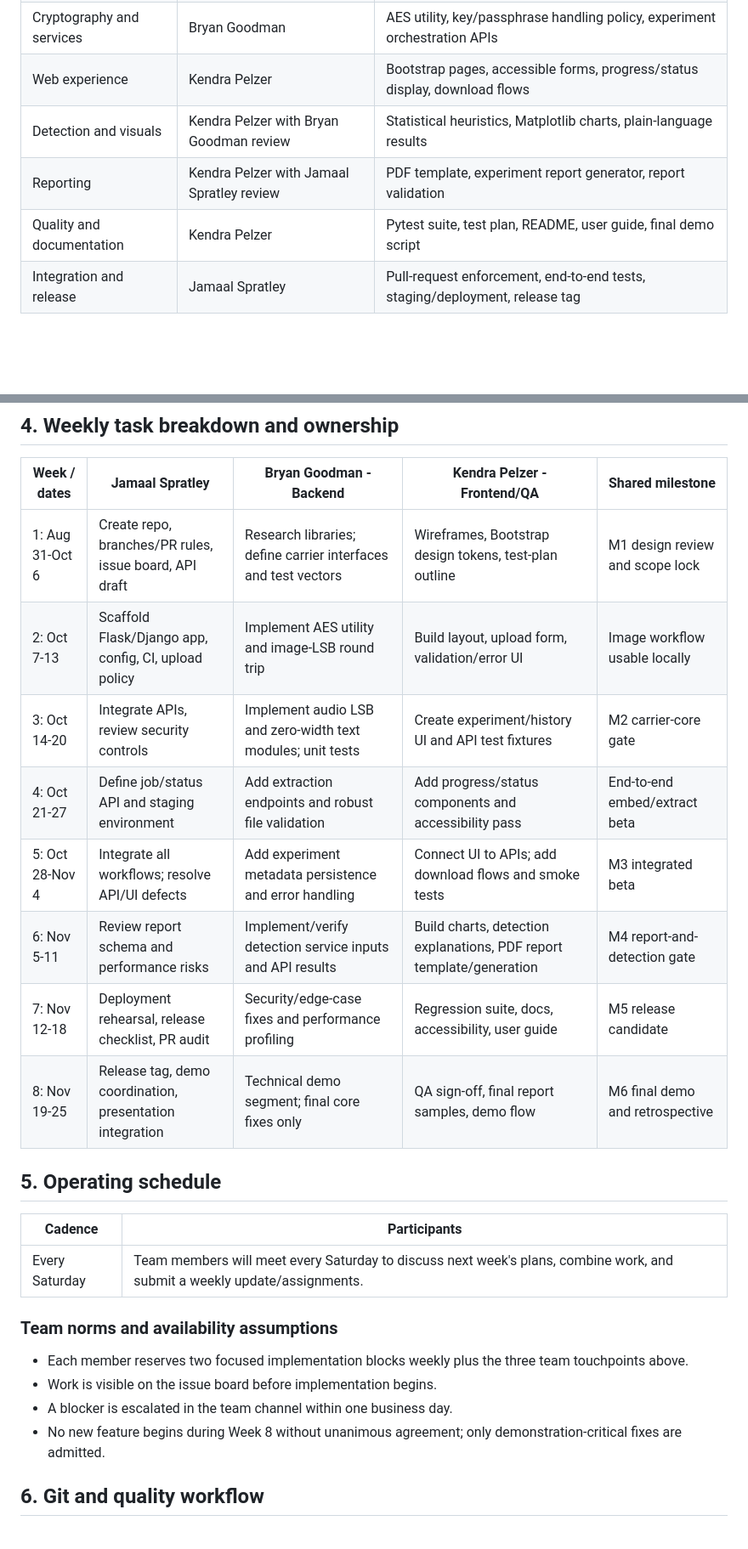
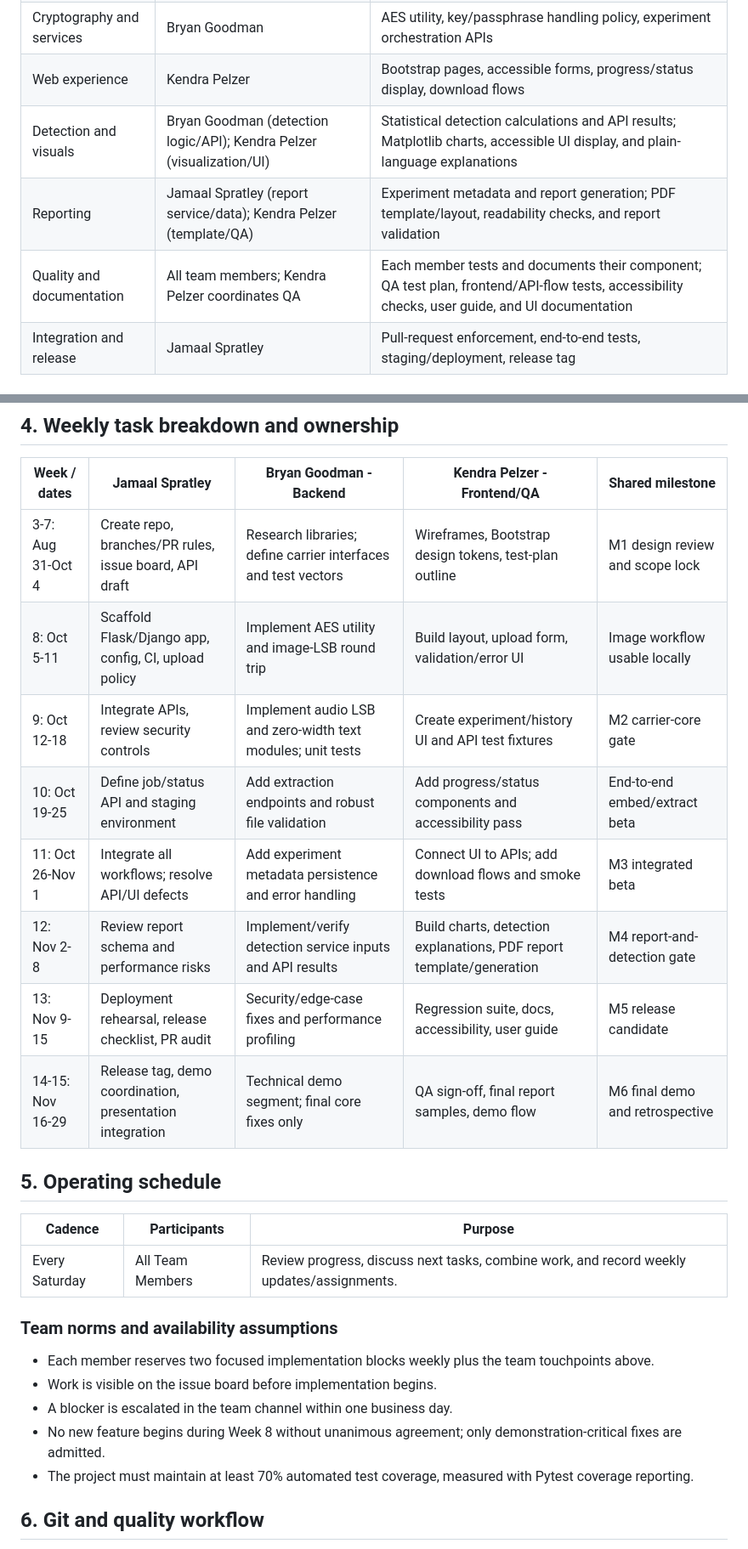
Before and after one commit to csc-481-capstone-project/team-project, a Markdown page: PROJECT_PLAN_DRAFT.md, 2 parts joined by grey strips. Shown at 85% size. GitHub-like rendering; blank space fills up the shorter version.

Commit message:
fix: align project plan roles and timeline
Proposed revisions to align the weekly schedule with the instructor-provided Week 3–15 timeline and clarify shared ownership for detection, reporting, testing, and documentation. For team review prior merging.

```diff
--- a/PROJECT_PLAN_DRAFT.md
+++ b/PROJECT_PLAN_DRAFT.md
@@ -40,9 +40,9 @@ heuristics and limitations, not proof that content is or is not steganographic.
 | Core steganography | Bryan Goodman| Image/audio/text embed-extract modules, carrier validation, test vectors |
 | Cryptography and services | Bryan Goodman| AES utility, key/passphrase handling policy, experiment orchestration APIs |
 | Web experience | Kendra Pelzer | Bootstrap pages, accessible forms, progress/status display, download flows |
-| Detection and visuals | Kendra Pelzer with Bryan Goodman review | Statistical heuristics, Matplotlib charts, plain-language results |
-| Reporting | Kendra Pelzer with Jamaal Spratley review | PDF template, experiment report generator, report validation |
-| Quality and documentation | Kendra Pelzer | Pytest suite, test plan, README, user guide, final demo script |
+| Detection and visuals | Bryan Goodman (detection logic/API); Kendra Pelzer (visualization/UI) | Statistical detection calculations and API results; Matplotlib charts, accessible UI display, and plain-language explanations |
+| Reporting | Jamaal Spratley (report service/data); Kendra Pelzer (template/QA) | Experiment metadata and report generation; PDF template/layout, readability checks, and report validation |
+| Quality and documentation | All team members; Kendra Pelzer coordinates QA | Each member tests and documents their component; QA test plan, frontend/API-flow tests, accessibility checks, user guide, and UI documentation |
 | Integration and release | Jamaal Spratley | Pull-request enforcement, end-to-end tests, staging/deployment, release tag |
 
 ## 3. Milestones, dependencies, and acceptance gates
@@ -60,29 +60,29 @@ heuristics and limitations, not proof that content is or is not steganographic.
 
 | Week / dates | Jamaal Spratley | Bryan Goodman - Backend | Kendra Pelzer - Frontend/QA | Shared milestone |
 |---|---|---|---|---|
-| 1: Aug 31-Oct 6 | Create repo, branches/PR rules, issue board, API draft | Research libraries; define carrier interfaces and test vectors | Wireframes, Bootstrap design tokens, test-plan outline | M1 design review and scope lock |
-| 2: Oct 7-13 | Scaffold Flask/Django app, config, CI, upload policy | Implement AES utility and image-LSB round trip | Build layout, upload form, validation/error UI | Image workflow usable locally |
-| 3: Oct 14-20 | Integrate APIs, review security controls | Implement audio LSB and zero-width text modules; unit tests | Create experiment/history UI and API test fixtures | M2 carrier-core gate |
-| 4: Oct 21-27 | Define job/status API and staging environment | Add extraction endpoints and robust file validation | Add progress/status components and accessibility pass | End-to-end embed/extract beta |
-| 5: Oct 28-Nov 4 | Integrate all workflows; resolve API/UI defects | Add experiment metadata persistence and error handling | Connect UI to APIs; add download flows and smoke tests | M3 integrated beta |
-| 6: Nov 5-11 | Review report schema and performance risks | Implement/verify detection service inputs and API results | Build charts, detection explanations, PDF report template/generation | M4 report-and-detection gate |
-| 7: Nov 12-18 | Deployment rehearsal, release checklist, PR audit | Security/edge-case fixes and performance profiling | Regression suite, docs, accessibility, user guide | M5 release candidate |
-| 8: Nov 19-25 | Release tag, demo coordination, presentation integration | Technical demo segment; final core fixes only | QA sign-off, final report samples, demo flow | M6 final demo and retrospective |
+| 3-7: Aug 31-Oct 4 | Create repo, branches/PR rules, issue board, API draft | Research libraries; define carrier interfaces and test vectors | Wireframes, Bootstrap design tokens, test-plan outline | M1 design review and scope lock |
+| 8: Oct 5-11 | Scaffold Flask/Django app, config, CI, upload policy | Implement AES utility and image-LSB round trip | Build layout, upload form, validation/error UI | Image workflow usable locally |
+| 9: Oct 12-18 | Integrate APIs, review security controls | Implement audio LSB and zero-width text modules; unit tests | Create experiment/history UI and API test fixtures | M2 carrier-core gate |
+| 10: Oct 19-25 | Define job/status API and staging environment | Add extraction endpoints and robust file validation | Add progress/status components and accessibility pass | End-to-end embed/extract beta |
+| 11: Oct 26-Nov 1 | Integrate all workflows; resolve API/UI defects | Add experiment metadata persistence and error handling | Connect UI to APIs; add download flows and smoke tests | M3 integrated beta |
+| 12: Nov 2-8 | Review report schema and performance risks | Implement/verify detection service inputs and API results | Build charts, detection explanations, PDF report template/generation | M4 report-and-detection gate |
+| 13: Nov 9-15 | Deployment rehearsal, release checklist, PR audit | Security/edge-case fixes and performance profiling | Regression suite, docs, accessibility, user guide | M5 release candidate |
+| 14-15: Nov 16-29 | Release tag, demo coordination, presentation integration | Technical demo segment; final core fixes only | QA sign-off, final report samples, demo flow | M6 final demo and retrospective |
 
 ## 5. Operating schedule
 
-| Cadence | Participants |
-|---|---|
-| Every Saturday | Team members will meet every Saturday to discuss next week's plans, combine work, and submit a weekly update/assignments.
+| Cadence | Participants | Purpose
+|---|---|---|
+| Every Saturday | All Team Members | Review progress, discuss next tasks, combine work, and record weekly updates/assignments.
 
 ### Team norms and availability assumptions
 
-- Each member reserves two focused implementation blocks weekly plus the three
-  team touchpoints above.
+- Each member reserves two focused implementation blocks weekly plus the team touchpoints above.
 - Work is visible on the issue board before implementation begins.
 - A blocker is escalated in the team channel within one business day.
 - No new feature begins during Week 8 without unanimous agreement; only
   demonstration-critical fixes are admitted.
+- The project must maintain at least 70% automated test coverage, measured with Pytest coverage reporting.
 
 ## 6. Git and quality workflow
 
```
